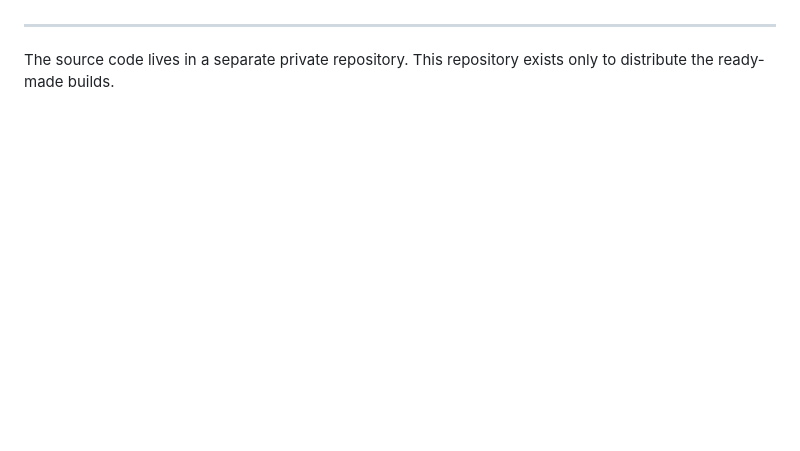
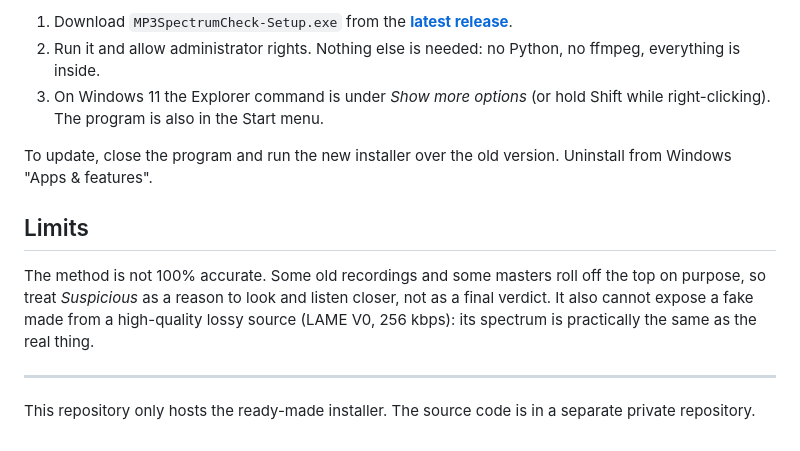
Before and after one commit to Mr-The-Zhu/audio-spectrum-check-releases, a Markdown page: README.md, the part around one of its changes. Drawn GitHub-style; blank space fills up the shorter version.

```diff
--- a/README.md
+++ b/README.md
@@ -29,5 +79,20 @@ review (open the spectrogram), not as a verdict.
+1. Download `MP3SpectrumCheck-Setup.exe` from the **[latest release](../../releases/latest)**.
+2. Run it and allow administrator rights. Nothing else is needed: no Python,
+   no ffmpeg, everything is inside.
+3. On Windows 11 the Explorer command is under *Show more options*
+   (or hold Shift while right-clicking). The program is also in the Start menu.
+
+To update, close the program and run the new installer over the old version.
+Uninstall from Windows "Apps & features".
+
+## Limits
+
+The method is not 100% accurate. Some old recordings and some masters roll off the
+top on purpose, so treat *Suspicious* as a reason to look and listen closer, not as
+a final verdict. It also cannot expose a fake made from a high-quality lossy source
+(LAME V0, 256 kbps): its spectrum is practically the same as the real thing.
 
 ---
 
-The source code lives in a separate private repository. This repository exists
-only to distribute the ready-made builds.
+This repository only hosts the ready-made installer. The source code is in a
+separate private repository.
```
Also changed, not shown: other parts of README.md (+70 -20 lines), docs/main-window.png (added), docs/spectrogram-fake.png (added), docs/spectrogram-genuine.png (added).
